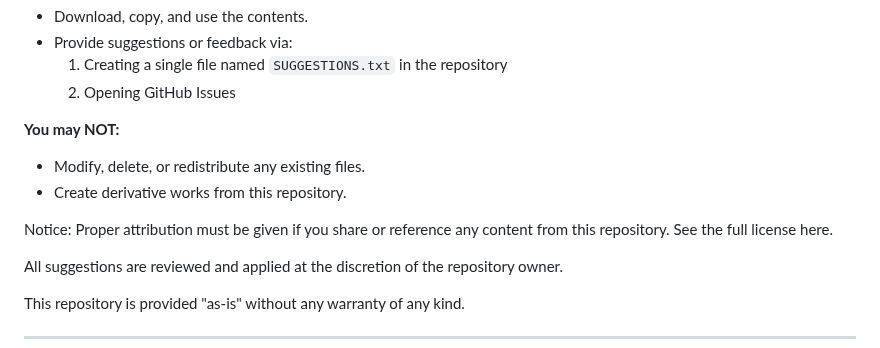
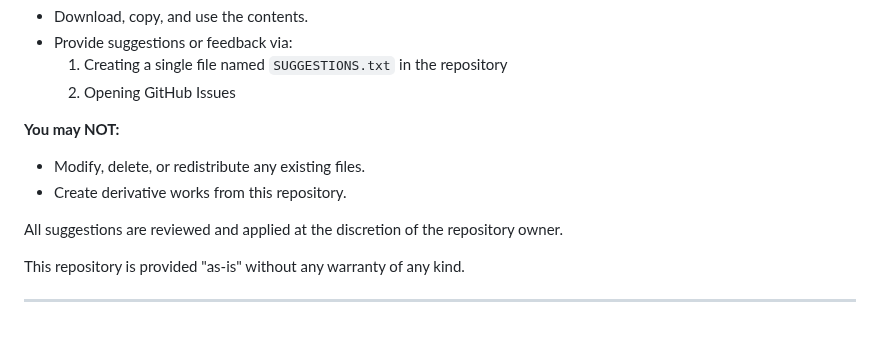
Before and after one commit to shubham8324/my-learning-code, a Markdown page: README.md, the part around the change. Rendered like a GitHub page; blank space fills up the shorter version.

```diff
--- a/README.md
+++ b/README.md
@@ -38,9 +38,6 @@ This repository is licensed under the Creative Commons Attribution-NoDerivatives
 **You may NOT:**
 - Modify, delete, or redistribute any existing files.
 - Create derivative works from this repository.
-
-Notice:
-Proper attribution must be given if you share or reference any content from this repository. See the full license here.
 
 All suggestions are reviewed and applied at the discretion of the repository owner.
 
```
